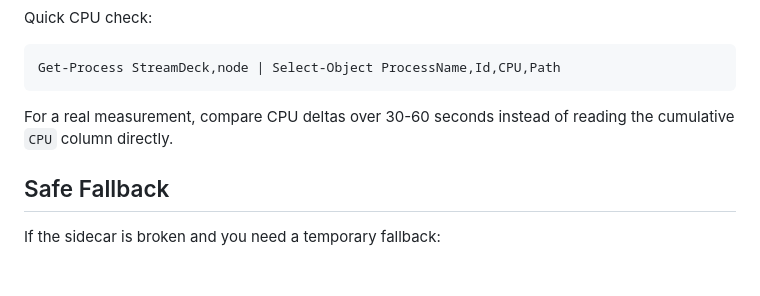
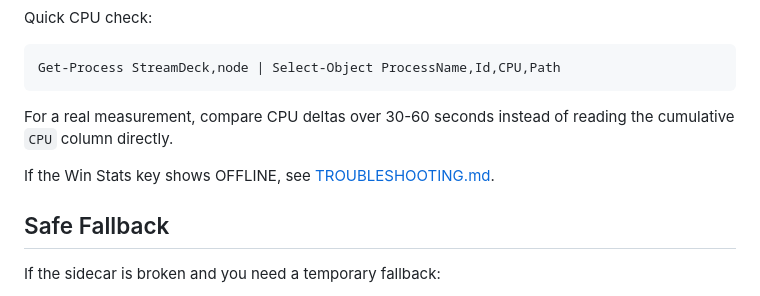
Before and after one commit to duofilm18/dotfiles, a Markdown page: streamdeck-plugin/CLAUDE.md, the part around the change. Drawn GitHub-style; blank space fills up the shorter version.

```diff
--- a/streamdeck-plugin/CLAUDE.md
+++ b/streamdeck-plugin/CLAUDE.md
@@ -98,6 +98,8 @@ Get-Process StreamDeck,node | Select-Object ProcessName,Id,CPU,Path
 For a real measurement, compare CPU deltas over 30-60 seconds instead of
 reading the cumulative `CPU` column directly.
 
+If the Win Stats key shows OFFLINE, see [TROUBLESHOOTING.md](TROUBLESHOOTING.md).
+
 ## Safe Fallback
 
 If the sidecar is broken and you need a temporary fallback:
```
Also changed, not shown: streamdeck-plugin/TROUBLESHOOTING.md (added, +21 -0 lines).
